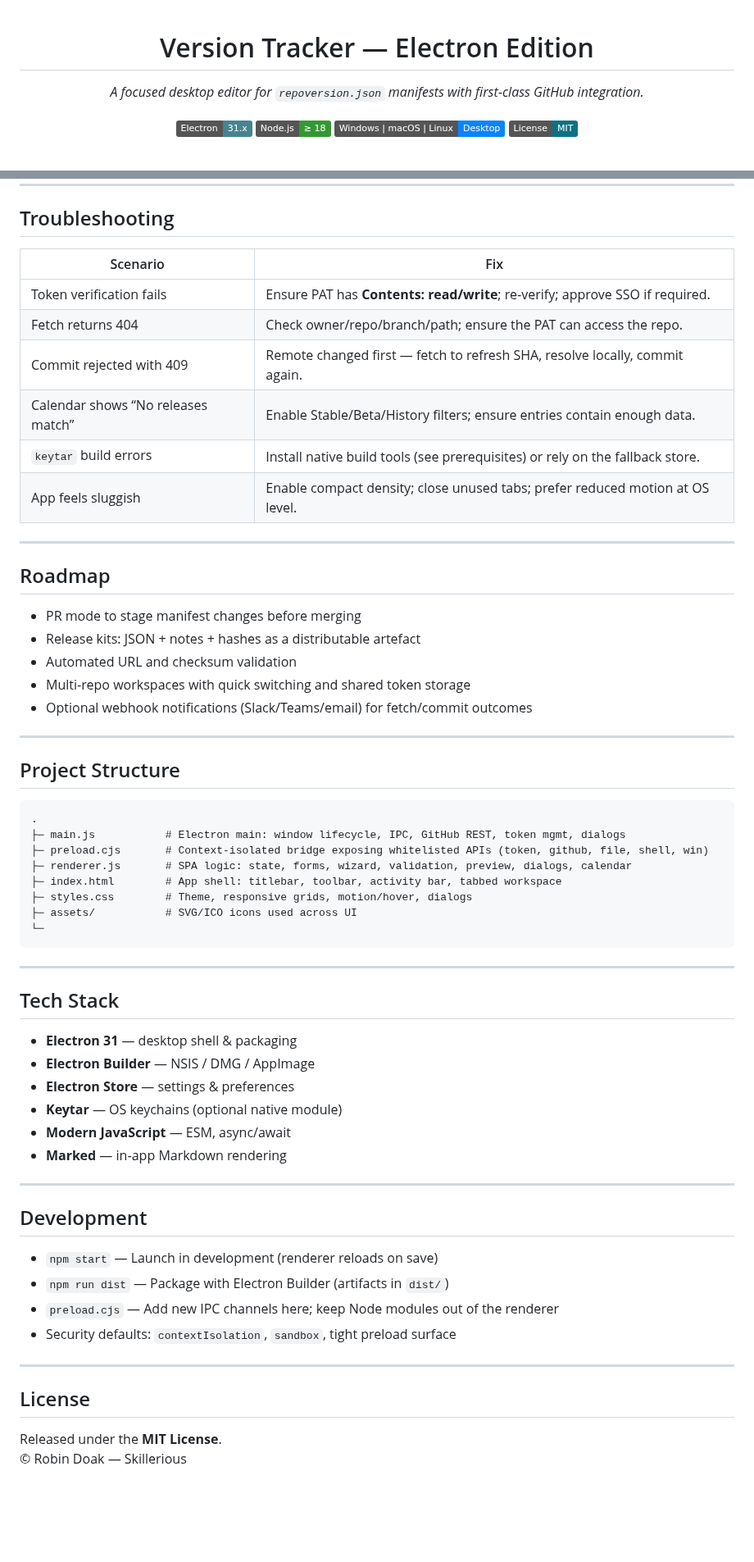
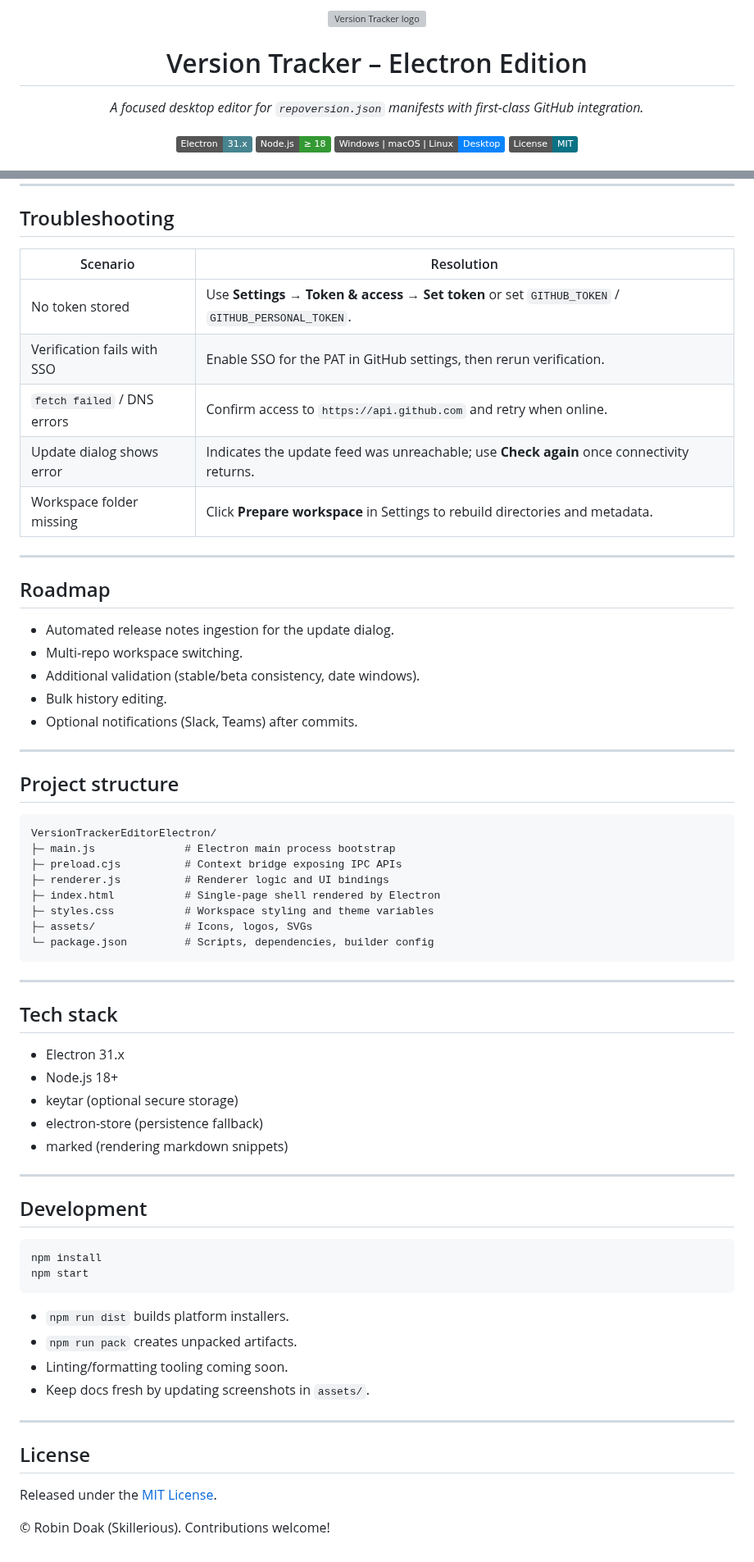
Before and after one commit to skillerious/Version-Tracker-Editor, a Markdown page: README.md, 2 parts joined by grey strips. Shown at 82% size. Drawn GitHub-style; badges without logos; blank space fills up the shorter version; grey boxes are pictures that could not be loaded.

````diff
--- a/README.md
+++ b/README.md
@@ -1,13 +1,14 @@
-<!--
-  Version Tracker (Electron Edition) — README
-  This README is optimized for GitHub rendering (dark/light), uses accessible
-  headings, collapsible sections, and descriptive alt text for images.
--->
+<p align="center">
+  <img
+    src="https://raw.githubusercontent.com/Skillerious87/SwiftImageHost/main/images/TargetTracker/VersionTrackerScreenShots/ChatGPT-Image-Oct-29-2025-11_39_27-PM.png"
+    alt="Version Tracker logo"
+    width="220">
+</p>
 
-<h1 align="center">Version Tracker — Electron Edition</h1>
+<h1 align="center">Version Tracker &ndash; Electron Edition</h1>
 
 <p align="center">
-  <em>A focused desktop editor for <code>repoversion.json</code> manifests with first‑class GitHub integration.</em>
+  <em>A focused desktop editor for <code>repoversion.json</code> manifests with first-class GitHub integration.</em>
 </p>
 
 <p align="center">
@@ -15,7 +16,7 @@
     <img alt="Electron" src="https://img.shields.io/badge/Electron-31.x-47848F?logo=electron&logoColor=white">
   </a>
   <a href="https://nodejs.org/">
-    <img alt="Node.js >= 18" src="https://img.shields.io/badge/Node.js-%E2%89%A5%2018-339933?logo=node.js&logoColor=white">
+    <img alt="Node.js ≥ 18" src="https://img.shields.io/badge/Node.js-%E2%89%A5%2018-339933?logo=node.js&logoColor=white">
   </a>
   <img alt="Platforms" src="https://img.shields.io/badge/Windows%20|%20macOS%20|%20Linux-Desktop-0a84ff">
   <a href="#license">
@@ -256,63 +235,67 @@ A vertical timeline pulling from tracks and (optional) history:
 
 ## Troubleshooting
 
-| Scenario | Fix |
-|---|---|
-| Token verification fails | Ensure PAT has **Contents: read/write**; re‑verify; approve SSO if required. |
-| Fetch returns 404 | Check owner/repo/branch/path; ensure the PAT can access the repo. |
-| Commit rejected with 409 | Remote changed first — fetch to refresh SHA, resolve locally, commit again. |
-| Calendar shows “No releases match” | Enable Stable/Beta/History filters; ensure entries contain enough data. |
-| `keytar` build errors | Install native build tools (see prerequisites) or rely on the fallback store. |
-| App feels sluggish | Enable compact density; close unused tabs; prefer reduced motion at OS level. |
+| Scenario | Resolution |
+| --- | --- |
+| No token stored | Use **Settings → Token & access → Set token** or set `GITHUB_TOKEN` / `GITHUB_PERSONAL_TOKEN`. |
+| Verification fails with SSO | Enable SSO for the PAT in GitHub settings, then rerun verification. |
+| `fetch failed` / DNS errors | Confirm access to `https://api.github.com` and retry when online. |
+| Update dialog shows error | Indicates the update feed was unreachable; use **Check again** once connectivity returns. |
+| Workspace folder missing | Click **Prepare workspace** in Settings to rebuild directories and metadata. |
 
 ---
 
 ## Roadmap
 
-- PR mode to stage manifest changes before merging
-- Release kits: JSON + notes + hashes as a distributable artefact
-- Automated URL and checksum validation
-- Multi‑repo workspaces with quick switching and shared token storage
-- Optional webhook notifications (Slack/Teams/email) for fetch/commit outcomes
+- Automated release notes ingestion for the update dialog.
+- Multi-repo workspace switching.
+- Additional validation (stable/beta consistency, date windows).
+- Bulk history editing.
+- Optional notifications (Slack, Teams) after commits.
 
 ---
 
-## Project Structure
+## Project structure
 
 ```
-.
-├─ main.js           # Electron main: window lifecycle, IPC, GitHub REST, token mgmt, dialogs
-├─ preload.cjs       # Context-isolated bridge exposing whitelisted APIs (token, github, file, shell, win)
-├─ renderer.js       # SPA logic: state, forms, wizard, validation, preview, dialogs, calendar
-├─ index.html        # App shell: titlebar, toolbar, activity bar, tabbed workspace
-├─ styles.css        # Theme, responsive grids, motion/hover, dialogs
-├─ assets/           # SVG/ICO icons used across UI
-└─
+VersionTrackerEditorElectron/
+├─ main.js              # Electron main process bootstrap
+├─ preload.cjs          # Context bridge exposing IPC APIs
+├─ renderer.js          # Renderer logic and UI bindings
+├─ index.html           # Single-page shell rendered by Electron
+├─ styles.css           # Workspace styling and theme variables
+├─ assets/              # Icons, logos, SVGs
+└─ package.json         # Scripts, dependencies, builder config
 ```
 
 ---
 
-## Tech Stack
+## Tech stack
 
-- **Electron 31** — desktop shell & packaging
-- **Electron Builder** — NSIS / DMG / AppImage
-- **Electron Store** — settings & preferences
-- **Keytar** — OS keychains (optional native module)
-- **Modern JavaScript** — ESM, async/await
-- **Marked** — in‑app Markdown rendering
+- Electron 31.x
+- Node.js 18+
+- keytar (optional secure storage)
+- electron-store (persistence fallback)
+- marked (rendering markdown snippets)
 
 ---
 
 ## Development
 
-- `npm start` — Launch in development (renderer reloads on save)
-- `npm run dist` — Package with Electron Builder (artifacts in `dist/`)
-- `preload.cjs` — Add new IPC channels here; keep Node modules out of the renderer
-- Security defaults: `contextIsolation`, `sandbox`, tight preload surface
+```bash
+npm install
+npm start
+```
+
+- `npm run dist` builds platform installers.
+- `npm run pack` creates unpacked artifacts.
+- Linting/formatting tooling coming soon.
+- Keep docs fresh by updating screenshots in `assets/`.
 
 ---
 
 ## License
 
-Released under the **MIT License**.
-© Robin Doak — Skillerious
+Released under the [MIT License](LICENSE).
+
+© Robin Doak (Skillerious). Contributions welcome!
````
Also changed, not shown: other parts of README.md (+121 -143 lines).
